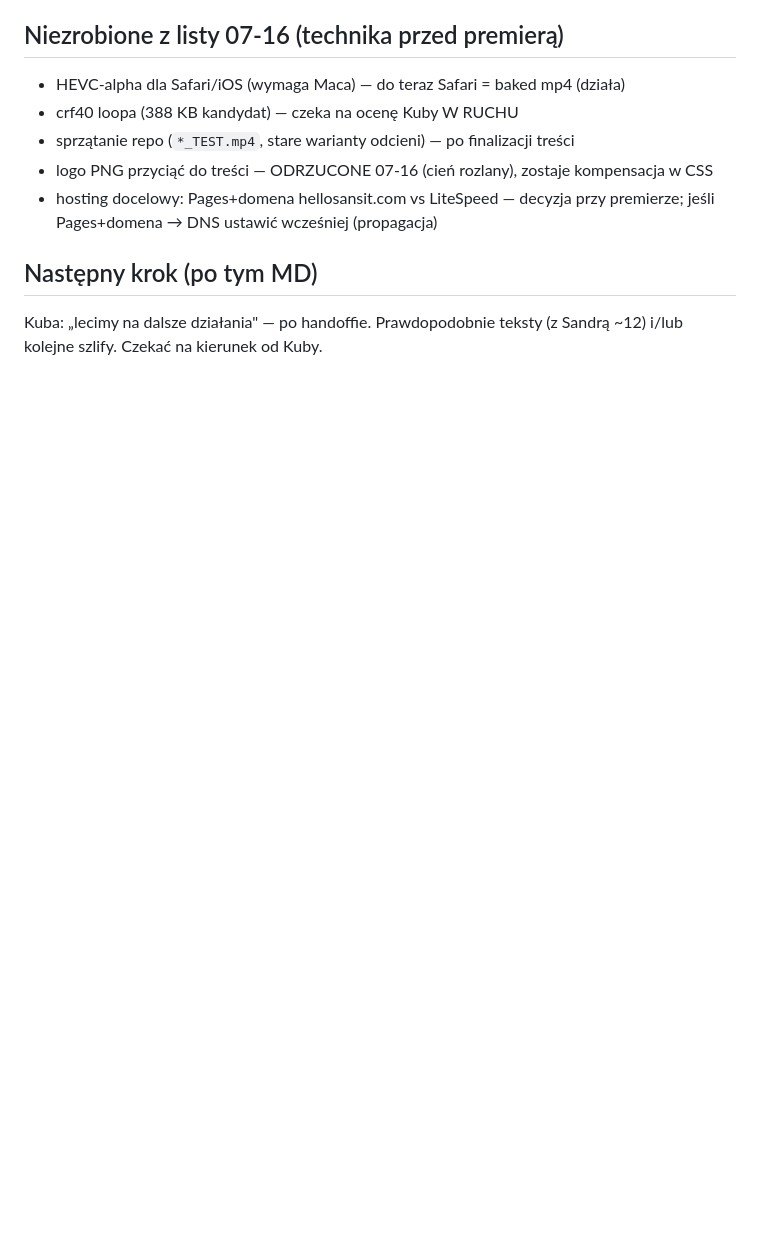
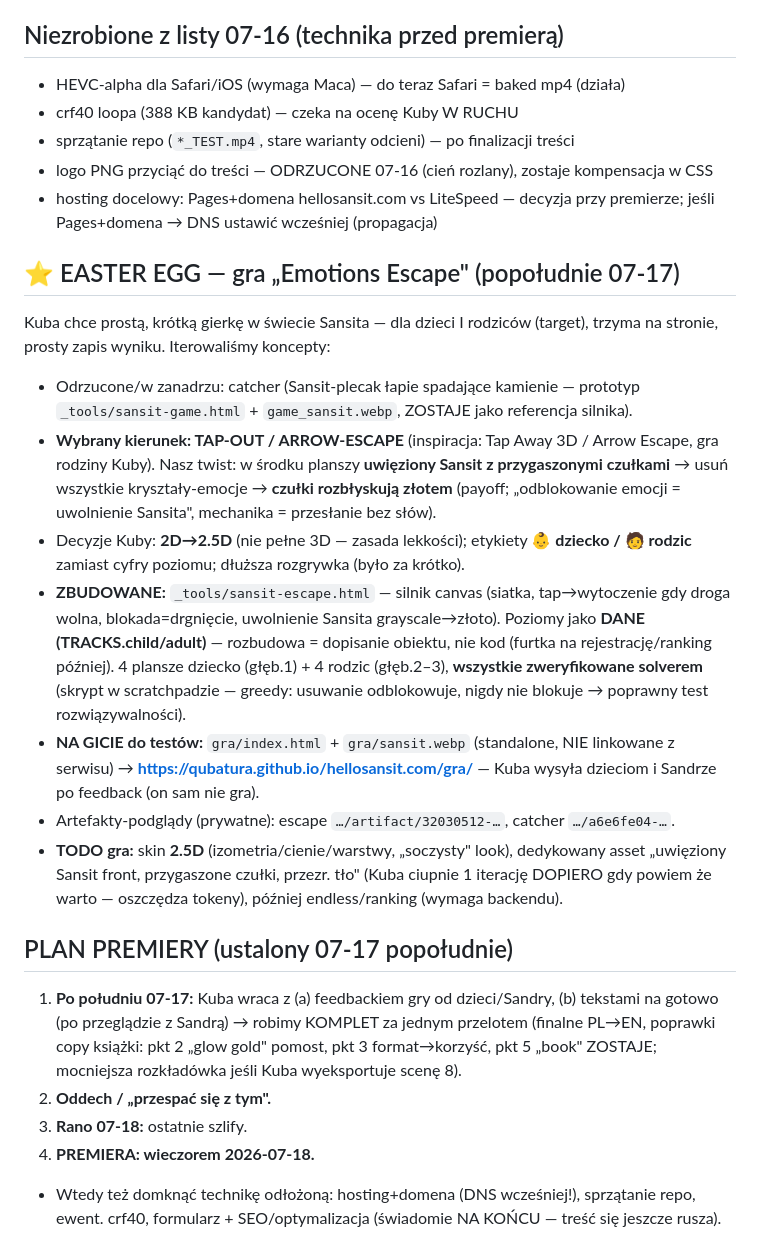
Before and after one commit to Qubatura/hellosansit.com, a Markdown page: SESSION-2026-07-17.md, the part around the change. GitHub-like rendering; blank space fills up the shorter version.

Commit message:
Handoff: easter-egg gra + plan premiery (jutro wieczorem 07-18)
Co-Authored-By: Claude Opus 4.8 <noreply@anthropic.com>

```diff
--- a/SESSION-2026-07-17.md
+++ b/SESSION-2026-07-17.md
@@ -94,6 +94,38 @@ Powód: recenzja słusznie — strona nie mówiła, że to kolorowanka z histori
 - hosting docelowy: Pages+domena hellosansit.com vs LiteSpeed — decyzja przy premierze;
   jeśli Pages+domena → DNS ustawić wcześniej (propagacja)
 
-## Następny krok (po tym MD)
-Kuba: „lecimy na dalsze działania" — po handoffie. Prawdopodobnie teksty (z Sandrą ~12)
-i/lub kolejne szlify. Czekać na kierunek od Kuby.
+## ⭐ EASTER EGG — gra „Emotions Escape" (popołudnie 07-17)
+Kuba chce prostą, krótką gierkę w świecie Sansita — dla dzieci I rodziców (target),
+trzyma na stronie, prosty zapis wyniku. Iterowaliśmy koncepty:
+- Odrzucone/w zanadrzu: catcher (Sansit-plecak łapie spadające kamienie — prototyp
+  `_tools/sansit-game.html` + `game_sansit.webp`, ZOSTAJE jako referencja silnika).
+- **Wybrany kierunek: TAP-OUT / ARROW-ESCAPE** (inspiracja: Tap Away 3D / Arrow Escape,
+  gra rodziny Kuby). Nasz twist: w środku planszy **uwięziony Sansit z przygaszonymi
+  czułkami** → usuń wszystkie kryształy-emocje → **czułki rozbłyskują złotem** (payoff;
+  „odblokowanie emocji = uwolnienie Sansita", mechanika = przesłanie bez słów).
+- Decyzje Kuby: **2D→2.5D** (nie pełne 3D — zasada lekkości); etykiety **👶 dziecko /
+  🧑 rodzic** zamiast cyfry poziomu; dłuższa rozgrywka (było za krótko).
+- **ZBUDOWANE:** `_tools/sansit-escape.html` — silnik canvas (siatka, tap→wytoczenie
+  gdy droga wolna, blokada=drgnięcie, uwolnienie Sansita grayscale→złoto). Poziomy jako
+  **DANE (TRACKS.child/adult)** — rozbudowa = dopisanie obiektu, nie kod (furtka na
+  rejestrację/ranking później). 4 plansze dziecko (głęb.1) + 4 rodzic (głęb.2–3),
+  **wszystkie zweryfikowane solverem** (skrypt w scratchpadzie — greedy: usuwanie
+  odblokowuje, nigdy nie blokuje → poprawny test rozwiązywalności).
+- **NA GICIE do testów:** `gra/index.html` + `gra/sansit.webp` (standalone, NIE linkowane
+  z serwisu) → **https://qubatura.github.io/hellosansit.com/gra/** — Kuba wysyła dzieciom
+  i Sandrze po feedback (on sam nie gra).
+- Artefakty-podglądy (prywatne): escape `…/artifact/32030512-…`, catcher `…/a6e6fe04-…`.
+- **TODO gra:** skin **2.5D** (izometria/cienie/warstwy, „soczysty" look), dedykowany
+  asset „uwięziony Sansit front, przygaszone czułki, przezr. tło" (Kuba ciupnie 1 iterację
+  DOPIERO gdy powiem że warto — oszczędza tokeny), później endless/ranking (wymaga backendu).
+
+## PLAN PREMIERY (ustalony 07-17 popołudnie)
+1. **Po południu 07-17:** Kuba wraca z (a) feedbackiem gry od dzieci/Sandry, (b) tekstami
+   na gotowo (po przeglądzie z Sandrą) → robimy KOMPLET za jednym przelotem
+   (finalne PL→EN, poprawki copy książki: pkt 2 „glow gold" pomost, pkt 3 format→korzyść,
+   pkt 5 „book" ZOSTAJE; mocniejsza rozkładówka jeśli Kuba wyeksportuje scenę 8).
+2. **Oddech / „przespać się z tym".**
+3. **Rano 07-18:** ostatnie szlify.
+4. **PREMIERA: wieczorem 2026-07-18.**
+- Wtedy też domknąć technikę odłożoną: hosting+domena (DNS wcześniej!), sprzątanie repo,
+  ewent. crf40, formularz + SEO/optymalizacja (świadomie NA KOŃCU — treść się jeszcze rusza).
```
